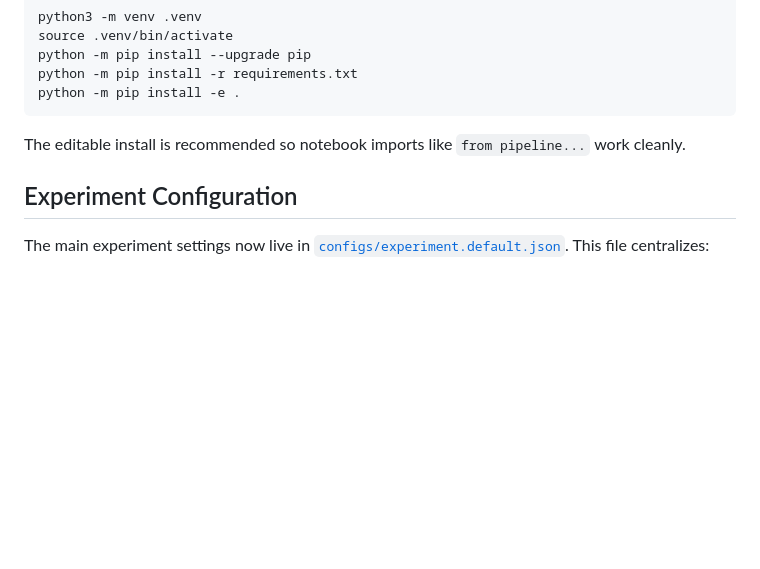
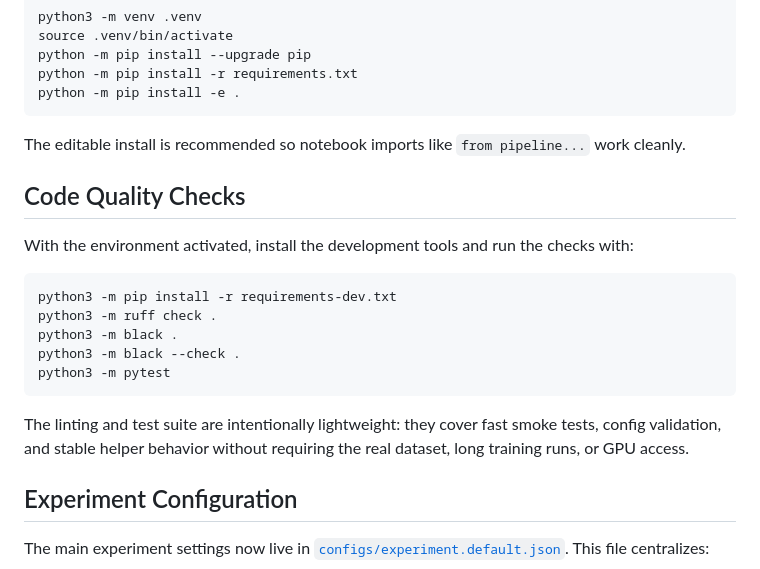
Before and after one commit to PepeuFBV/breast_cancer_analysis, a Markdown page: README.md, the part around the change. Drawn GitHub-style; blank space fills up the shorter version.

Commit message:
docs: document local quality checks

````diff
--- a/README.md
+++ b/README.md
@@ -76,6 +76,20 @@ python -m pip install -e .
 ```
 
 The editable install is recommended so notebook imports like `from pipeline...` work cleanly.
+
+## Code Quality Checks
+
+With the environment activated, install the development tools and run the checks with:
+
+```bash
+python3 -m pip install -r requirements-dev.txt
+python3 -m ruff check .
+python3 -m black .
+python3 -m black --check .
+python3 -m pytest
+```
+
+The linting and test suite are intentionally lightweight: they cover fast smoke tests, config validation, and stable helper behavior without requiring the real dataset, long training runs, or GPU access.
 
 ## Experiment Configuration
 
````
